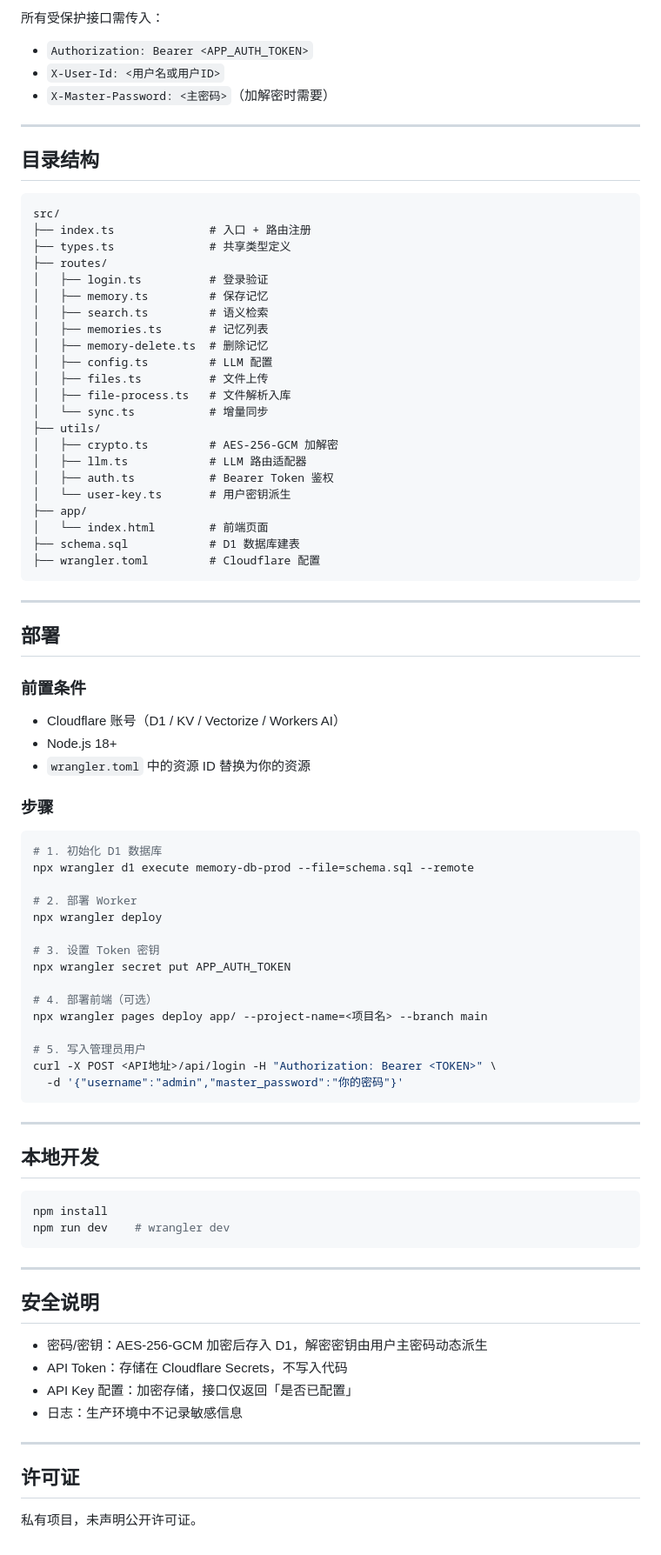
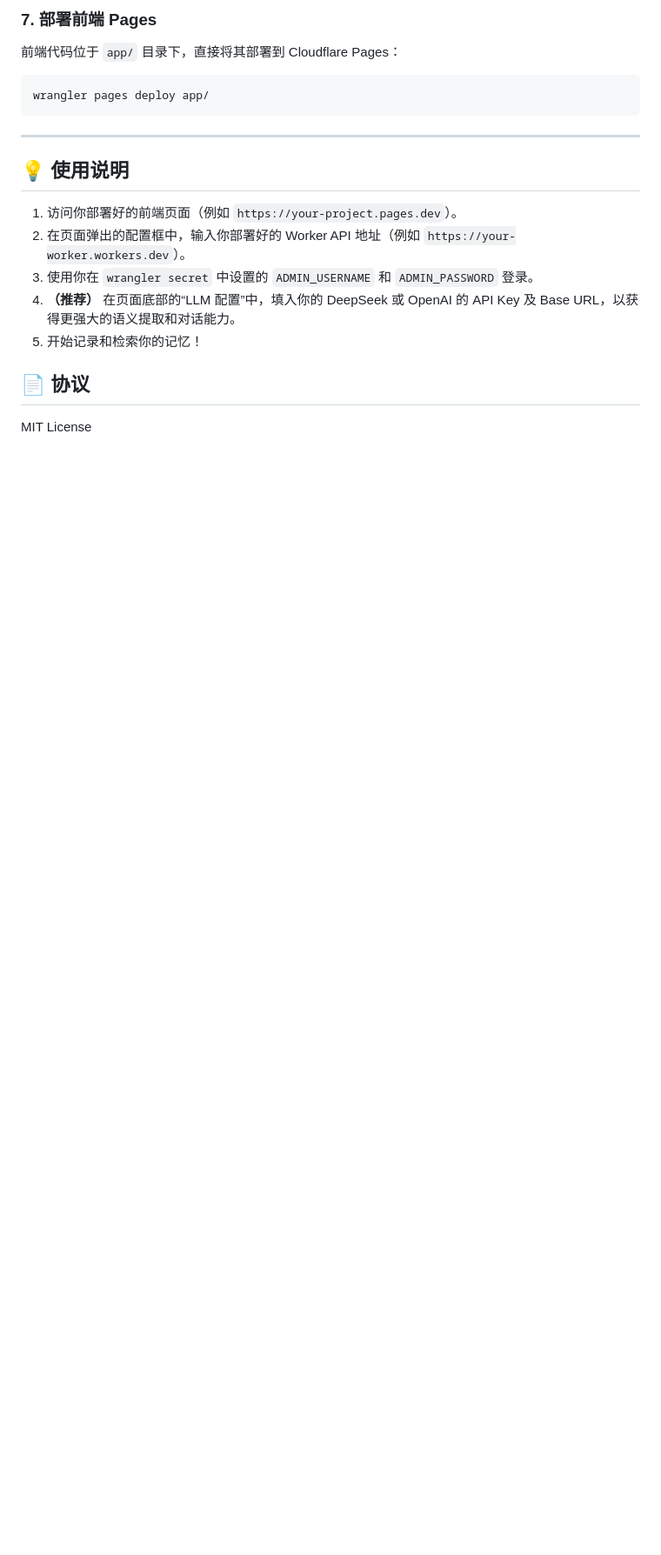
Before and after one commit to obs1379/cloudflare-memory-db, a Markdown page: README.md, the part around one of its changes. Shown at 87% size. GitHub-like rendering; blank space fills up the shorter version.

Commit message:
docs: update comprehensive project introduction and deployment guide

````diff
--- a/README.md
+++ b/README.md
@@ -63,87 +77,18 @@
-所有受保护接口需传入：
-- `Authorization: Bearer <APP_AUTH_TOKEN>`
-- `X-User-Id: <用户名或用户ID>`
-- `X-Master-Password: <主密码>`（加解密时需要）
-
----
-
-## 目录结构
-
-```
-src/
-├── index.ts              # 入口 + 路由注册
-├── types.ts              # 共享类型定义
-├── routes/
-│   ├── login.ts          # 登录验证
-│   ├── memory.ts         # 保存记忆
-│   ├── search.ts         # 语义检索
-│   ├── memories.ts       # 记忆列表
-│   ├── memory-delete.ts  # 删除记忆
-│   ├── config.ts         # LLM 配置
-│   ├── files.ts          # 文件上传
-│   ├── file-process.ts   # 文件解析入库
-│   └── sync.ts           # 增量同步
-├── utils/
-│   ├── crypto.ts         # AES-256-GCM 加解密
-│   ├── llm.ts            # LLM 路由适配器
-│   ├── auth.ts           # Bearer Token 鉴权
-│   └── user-key.ts       # 用户密钥派生
-├── app/
-│   └── index.html        # 前端页面
-├── schema.sql            # D1 数据库建表
-├── wrangler.toml         # Cloudflare 配置
+### 7. 部署前端 Pages
+前端代码位于 `app/` 目录下，直接将其部署到 Cloudflare Pages：
+```bash
+wrangler pages deploy app/
 ```
 
 ---
 
-## 部署
+## 💡 使用说明
 
-### 前置条件
-- Cloudflare 账号（D1 / KV / Vectorize / Workers AI）
-- Node.js 18+
-- `wrangler.toml` 中的资源 ID 替换为你的资源
+1. 访问你部署好的前端页面（例如 `https://your-project.pages.dev`）。
+2. 在页面弹出的配置框中，输入你部署好的 Worker API 地址（例如 `https://your-worker.workers.dev`）。
+3. 使用你在 `wrangler secret` 中设置的 `ADMIN_USERNAME` 和 `ADMIN_PASSWORD` 登录。
+4. **（推荐）** 在页面底部的“LLM 配置”中，填入你的 DeepSeek 或 OpenAI 的 API Key 及 Base URL，以获得更强大的语义提取和对话能力。
+5. 开始记录和检索你的记忆！
 
-### 步骤
-
-```bash
-# 1. 初始化 D1 数据库
-npx wrangler d1 execute memory-db-prod --file=schema.sql --remote
-
-# 2. 部署 Worker
-npx wrangler deploy
-
-# 3. 设置 Token 密钥
-npx wrangler secret put APP_AUTH_TOKEN
-
-# 4. 部署前端（可选）
-npx wrangler pages deploy app/ --project-name=<项目名> --branch main
-
-# 5. 写入管理员用户
-curl -X POST <API地址>/api/login -H "Authorization: Bearer <TOKEN>" \
-  -d '{"username":"admin","master_password":"你的密码"}'
-```
-
-
----
-
-## 本地开发
-
-```bash
-npm install
-npm run dev    # wrangler dev
-```
-
----
-
-## 安全说明
-
-- 密码/密钥：AES-256-GCM 加密后存入 D1，解密密钥由用户主密码动态派生
-- API Token：存储在 Cloudflare Secrets，不写入代码
-- API Key 配置：加密存储，接口仅返回「是否已配置」
-- 日志：生产环境中不记录敏感信息
-
----
-
-## 许可证
-
-私有项目，未声明公开许可证。
+## 📄 协议
+MIT License
````
Also changed, not shown: other parts of README.md (+62 -48 lines).
